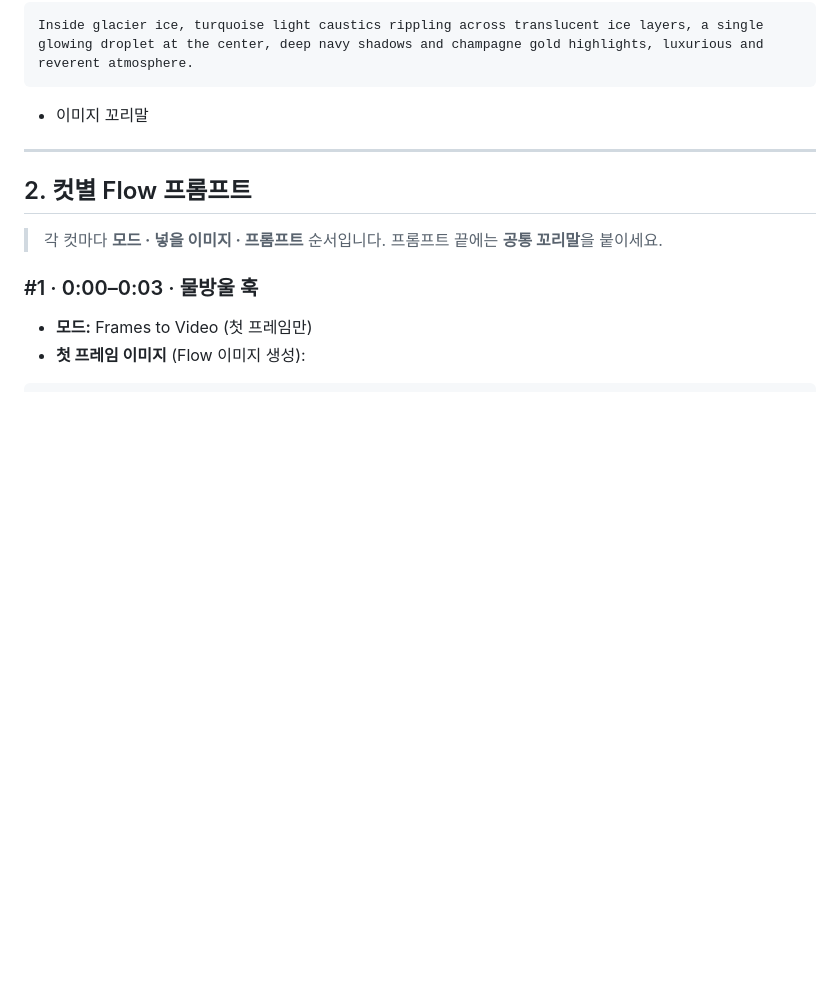
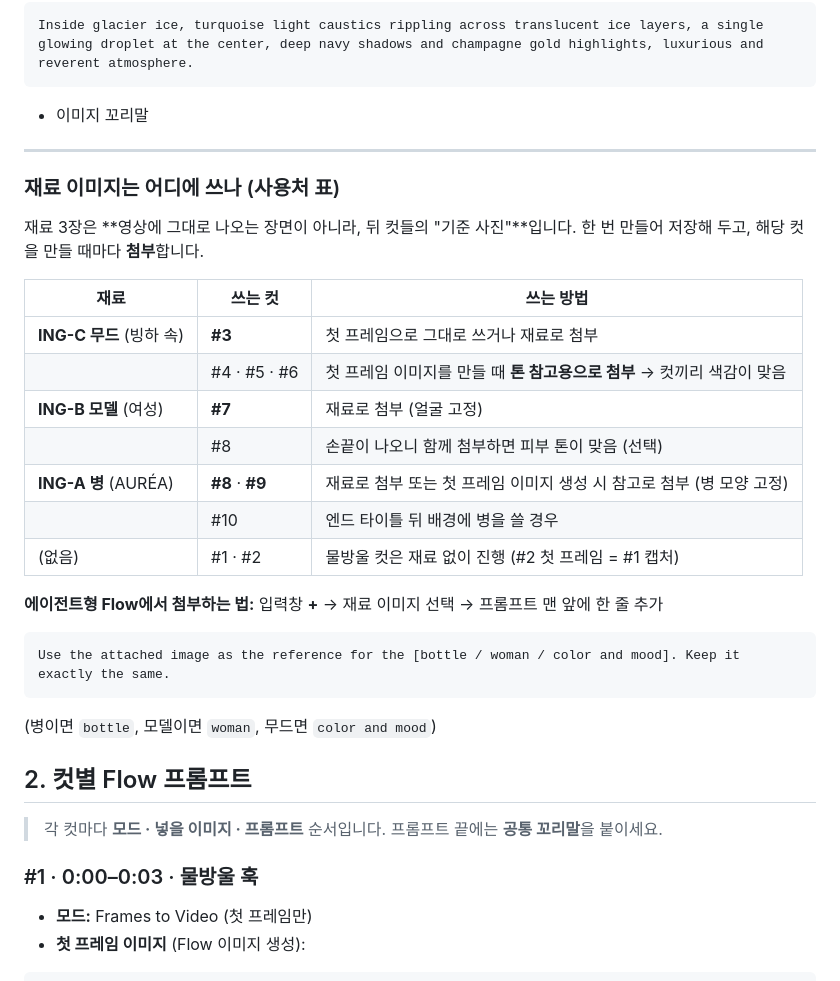
Before and after one commit to seolyeon616/schedule, a Markdown page: kmong-studio/claude-project/뚝딱컷_운영본부_전체.md, the part around the change. Drawn GitHub-style; blank space fills up the shorter version.

Commit message:
Add ingredient usage table to FILM 01 Flow sheet
Co-Authored-By: Claude Opus 5.5 <noreply@anthropic.com>
Claude-Session: https://claude.ai/code/session_01HW1qVnBzebQH8eHGAx3Xdw

````diff
--- a/kmong-studio/claude-project/뚝딱컷_운영본부_전체.md
+++ b/kmong-studio/claude-project/뚝딱컷_운영본부_전체.md
@@ -1590,6 +1590,26 @@ Inside glacier ice, turquoise light caustics rippling across translucent ice lay
 
 ---
 
+### 재료 이미지는 어디에 쓰나 (사용처 표)
+
+재료 3장은 **영상에 그대로 나오는 장면이 아니라, 뒤 컷들의 "기준 사진"**입니다. 한 번 만들어 저장해 두고, 해당 컷을 만들 때마다 **첨부**합니다.
+
+| 재료 | 쓰는 컷 | 쓰는 방법 |
+|---|---|---|
+| **ING-C 무드** (빙하 속) | **#3** | 첫 프레임으로 그대로 쓰거나 재료로 첨부 |
+| | #4 · #5 · #6 | 첫 프레임 이미지를 만들 때 **톤 참고용으로 첨부** → 컷끼리 색감이 맞음 |
+| **ING-B 모델** (여성) | **#7** | 재료로 첨부 (얼굴 고정) |
+| | #8 | 손끝이 나오니 함께 첨부하면 피부 톤이 맞음 (선택) |
+| **ING-A 병** (AURÉA) | **#8** · **#9** | 재료로 첨부 또는 첫 프레임 이미지 생성 시 참고로 첨부 (병 모양 고정) |
+| | #10 | 엔드 타이틀 뒤 배경에 병을 쓸 경우 |
+| (없음) | #1 · #2 | 물방울 컷은 재료 없이 진행 (#2 첫 프레임 = #1 캡처) |
+
+**에이전트형 Flow에서 첨부하는 법:** 입력창 **+** → 재료 이미지 선택 → 프롬프트 맨 앞에 한 줄 추가
+```
+Use the attached image as the reference for the [bottle / woman / color and mood]. Keep it exactly the same.
+```
+(병이면 `bottle`, 모델이면 `woman`, 무드면 `color and mood`)
+
 ## 2. 컷별 Flow 프롬프트
 
 > 각 컷마다 **모드 · 넣을 이미지 · 프롬프트** 순서입니다. 프롬프트 끝에는 **공통 꼬리말**을 붙이세요.
````
Also changed, not shown: kmong-studio/portfolio/FILM01_물의기억_Flow용.md (+20 -0 lines).
